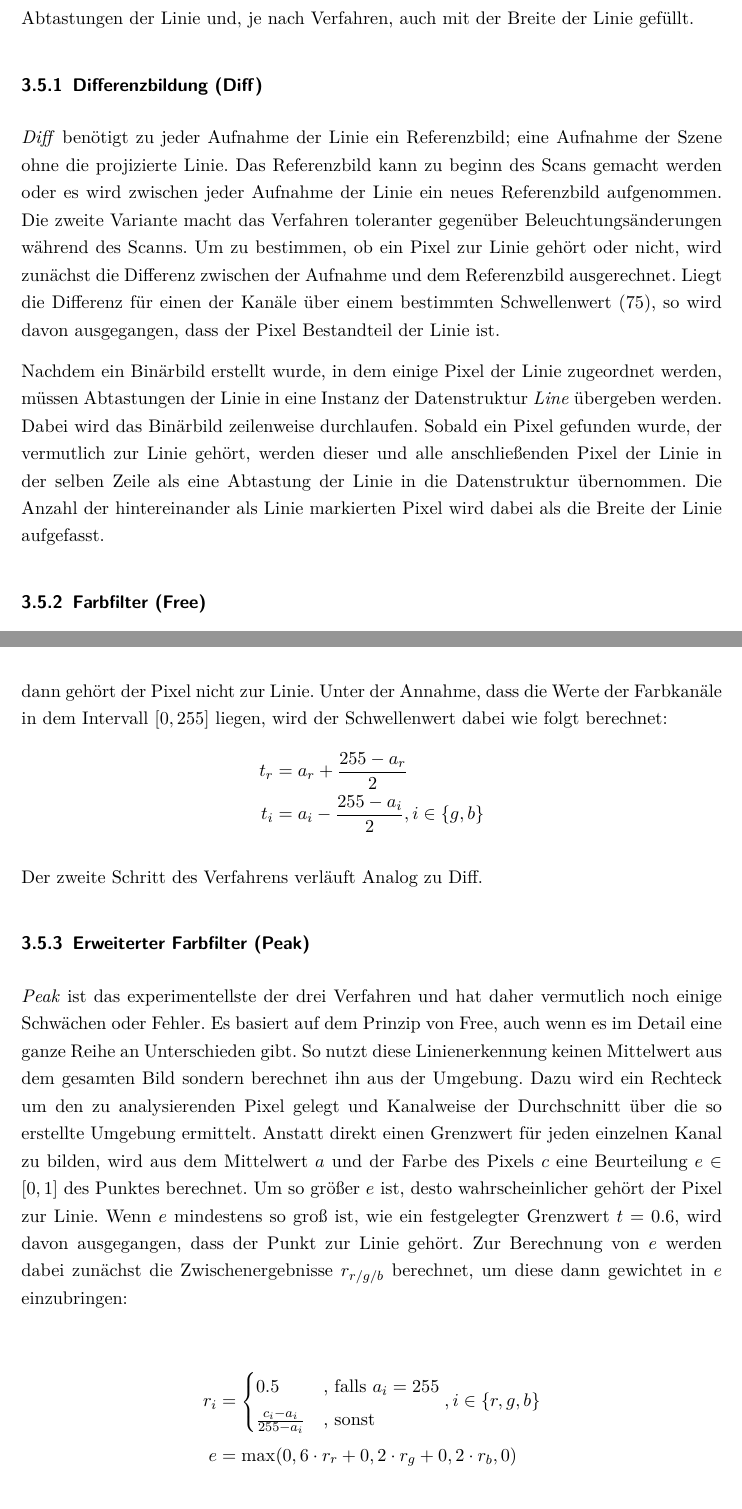
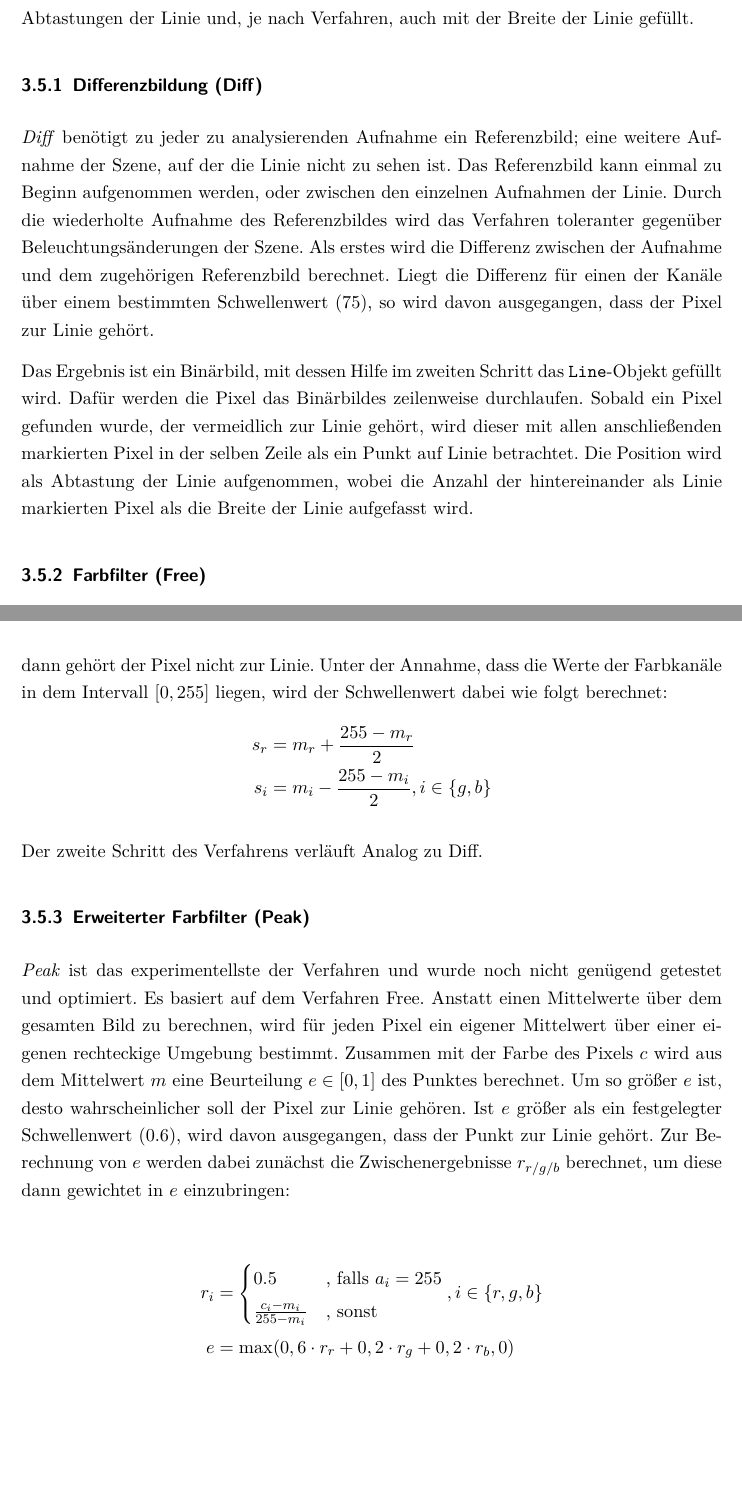
Before and after one commit to Gerold31/Streifenprojektion, a LaTeX document (ausarbeitung/Streifenprojektion.tex): two parts of pages 15 and 16 of 30, joined at a grey line, cut so that both start at the same text, the shorter picture padded with empty space. Compiled offline with pdfLaTeX.

Commit message:
Update text about line detection.

```diff
--- a/ausarbeitung/Streifenprojektion.tex
+++ b/ausarbeitung/Streifenprojektion.tex
@@ -372,29 +372,32 @@ Die Linienerkennung arbeitet in zwei Schritten. Zuerst wird ein Binärbild erzeu
 
 \subsubsection{Differenzbildung (Diff)}
 
-\emph{Diff} benötigt zu jeder Aufnahme der Linie ein Referenzbild; eine Aufnahme der Szene ohne die projizierte Linie. Das Referenzbild kann zu beginn des Scans gemacht werden oder es wird zwischen jeder Aufnahme der Linie ein neues Referenzbild aufgenommen. Die zweite Variante macht das Verfahren toleranter gegenüber Beleuchtungsänderungen während des Scanns.
-Um zu bestimmen, ob ein Pixel zur Linie gehört oder nicht, wird zunächst die Differenz zwischen der Aufnahme und dem Referenzbild ausgerechnet. Liegt die Differenz für einen der Kanäle über einem bestimmten Schwellenwert (75), so wird davon ausgegangen, dass der Pixel Bestandteil der Linie ist.
+\emph{Diff} benötigt zu jeder zu analysierenden Aufnahme ein Referenzbild; eine weitere Aufnahme der Szene, auf der die Linie nicht zu sehen ist. Das Referenzbild kann einmal zu Beginn aufgenommen werden, oder zwischen den einzelnen Aufnahmen der Linie. Durch die wiederholte Aufnahme des Referenzbildes wird das Verfahren toleranter gegenüber Beleuchtungsänderungen der Szene.
+Als erstes wird die Differenz zwischen der Aufnahme und dem zugehörigen Referenzbild berechnet.
+Liegt die Differenz für einen der Kanäle über einem bestimmten Schwellenwert (75), so wird davon ausgegangen, dass der Pixel zur Linie gehört.
 
-Nachdem ein Binärbild erstellt wurde, in dem einige Pixel der Linie zugeordnet werden, müssen Abtastungen der Linie in eine Instanz der Datenstruktur \emph{Line} übergeben werden. Dabei wird das Binärbild zeilenweise durchlaufen. Sobald ein Pixel gefunden wurde, der vermutlich zur Linie gehört, werden dieser und alle anschließenden Pixel der Linie in der selben Zeile als eine Abtastung der Linie in die Datenstruktur übernommen. Die Anzahl der hintereinander als Linie markierten Pixel wird dabei als die Breite der Linie aufgefasst.
+Das Ergebnis ist ein Binärbild, mit dessen Hilfe im zweiten Schritt das \texttt{Line}-Objekt gefüllt wird. Dafür werden die Pixel das Binärbildes zeilenweise durchlaufen. Sobald ein Pixel gefunden wurde, der vermeidlich zur Linie gehört, wird dieser mit allen anschließenden markierten Pixel in der selben Zeile als ein Punkt auf Linie betrachtet. Die Position wird als Abtastung der Linie aufgenommen, wobei die Anzahl der hintereinander als Linie markierten Pixel als die Breite der Linie aufgefasst wird.
 
 \subsubsection{Farbfilter (Free)}
 
-Bei \emph{Free} wird zunächst für jeden Farbkanal der Durchschnitt über das gesamte Bild berechnet. Auf Basis der Mittelwerte $a_{r/g/b}$ wird für jeden Farbkanal ein Schwellenwert $t_{r/g/b}$ bestimmt. Ist ein Kanal eines Pixels kleiner als der entsprechende Schwellenwert, dann gehört der Pixel nicht zur Linie. Unter der Annahme, dass die Werte der Farbkanäle in dem Intervall $[0,255]$ liegen, wird der Schwellenwert dabei wie folgt berechnet:
+Bei \emph{Free} wird zunächst für jeden Farbkanal der Durchschnitt über das gesamte Bild berechnet.
+Auf Basis der Mittelwerte $m_{r/g/b}$ wird für jeden Farbkanal ein Schwellenwert $s_{r/g/b}$ bestimmt. Ist ein Kanal eines Pixels kleiner als der entsprechende Schwellenwert, dann gehört der Pixel nicht zur Linie.
+Unter der Annahme, dass die Werte der Farbkanäle in dem Intervall $[0,255]$ liegen, wird der Schwellenwert dabei wie folgt berechnet:
 \begin{align*}
-	t_r &= a_r + \frac{255 - a_r}{2}\\
-	t_i &= a_i - \frac{255 - a_i}{2}, i \in \{g,b\}
+	s_r &= m_r + \frac{255 - m_r}{2}\\
+	s_i &= m_i - \frac{255 - m_i}{2}, i \in \{g,b\}
 \end{align*}
 
 Der zweite Schritt des Verfahrens verläuft Analog zu Diff.
 
 \subsubsection{Erweiterter Farbfilter (Peak)}
 
-\emph{Peak} ist das experimentellste der drei Verfahren und hat daher vermutlich noch einige Schwächen oder Fehler. Es basiert auf dem Prinzip von Free, auch wenn es im Detail eine ganze Reihe an Unterschieden gibt. So nutzt diese Linienerkennung keinen Mittelwert aus dem gesamten Bild sondern berechnet ihn aus der Umgebung. Dazu wird ein Rechteck um den zu analysierenden Pixel gelegt und Kanalweise der Durchschnitt über die so erstellte Umgebung ermittelt. Anstatt direkt einen Grenzwert für jeden einzelnen Kanal zu bilden, wird aus dem Mittelwert $a$ und der Farbe des Pixels $c$ eine Beurteilung $e \in [0, 1]$ des Punktes berechnet. Um so größer $e$ ist, desto wahrscheinlicher gehört der Pixel zur Linie. Wenn $e$ mindestens so groß ist, wie ein festgelegter Grenzwert $t=0.6$, wird davon ausgegangen, dass der Punkt zur Linie gehört. Zur Berechnung von $e$ werden dabei zunächst die Zwischenergebnisse $r_{r/g/b}$ berechnet, um diese dann gewichtet in $e$ einzubringen:
+\emph{Peak} ist das experimentellste der Verfahren und wurde noch nicht genügend getestet und optimiert. Es basiert auf dem Verfahren Free. Anstatt einen Mittelwerte über dem gesamten Bild zu berechnen, wird für jeden Pixel ein eigener Mittelwert über einer eigenen rechteckige Umgebung bestimmt. Zusammen mit der Farbe des Pixels $c$ wird aus dem Mittelwert $m$ eine Beurteilung $e \in [0, 1]$ des Punktes berechnet. Um so größer $e$ ist, desto wahrscheinlicher soll der Pixel zur Linie gehören. Ist $e$ größer als ein festgelegter Schwellenwert (0.6), wird davon ausgegangen, dass der Punkt zur Linie gehört. Zur Berechnung von $e$ werden dabei zunächst die Zwischenergebnisse $r_{r/g/b}$ berechnet, um diese dann gewichtet in $e$ einzubringen:
 
 \begin{align*}
 	r_i &= \begin{cases}
 	0.5                         &\text{, falls } a_i = 255\\
-	\frac{c_i - a_i}{255 - a_i} &\text{, sonst}
+	\frac{c_i - m_i}{255 - m_i} &\text{, sonst}
 	\end{cases}, i \in \{r,g,b\}\\
 	e &= \max(0,6 \cdot r_r + 0,2 \cdot r_g + 0,2 \cdot r_b, 0)
 \end{align*}
```
